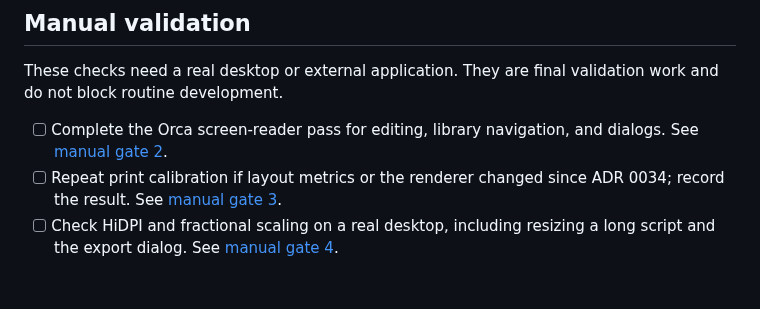
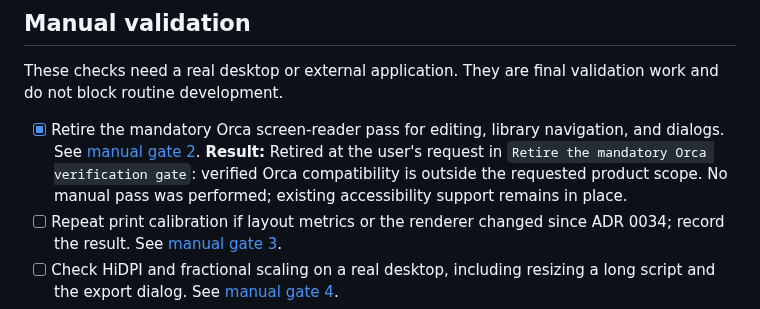
Before and after one commit to phagmaier/slugline, a Markdown page: todo.md, the part around the change. GitHub-like rendering; blank space fills up the shorter version.

```diff
--- a/todo.md
+++ b/todo.md
@@ -40,8 +40,12 @@ finished, and update its source note if the status or evidence changes.
 These checks need a real desktop or external application. They are final
 validation work and do not block routine development.
 
-- [ ] Complete the Orca screen-reader pass for editing, library navigation,
-  and dialogs. See [manual gate 2](docs/MANUAL_GATES.md#2-orca-screen-reader-pass).
+- [x] Retire the mandatory Orca screen-reader pass for editing, library
+  navigation, and dialogs. See
+  [manual gate 2](docs/MANUAL_GATES.md#2-orca-screen-reader-pass).
+  **Result:** Retired at the user's request in `Retire the mandatory Orca verification gate`:
+  verified Orca compatibility is outside the requested product scope.
+  No manual pass was performed; existing accessibility support remains in place.
 - [ ] Repeat print calibration if layout metrics or the renderer changed since
   ADR 0034; record the result. See
   [manual gate 3](docs/MANUAL_GATES.md#3-print-calibration-overlay).
```
Also changed, not shown: docs/MANUAL_GATES.md (+12 -1 lines).
